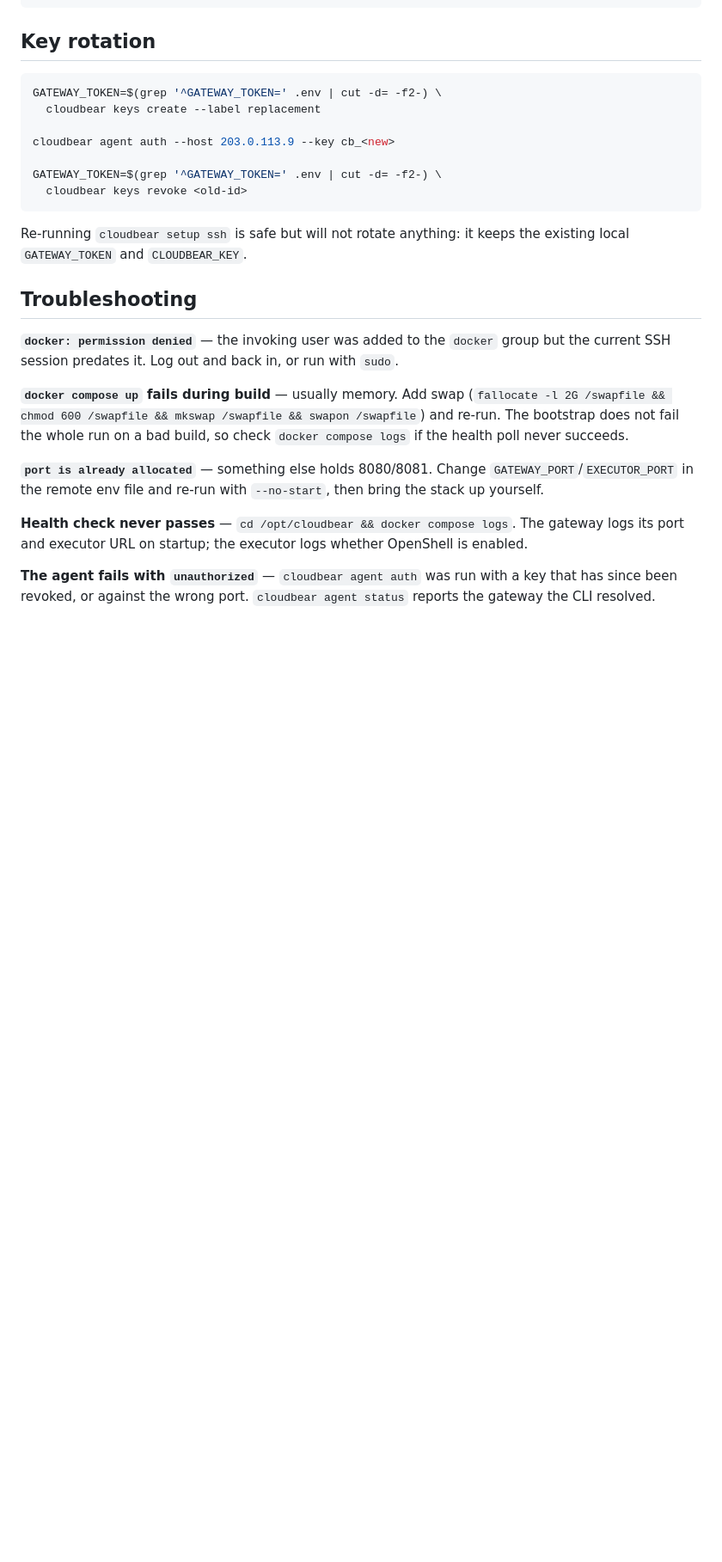
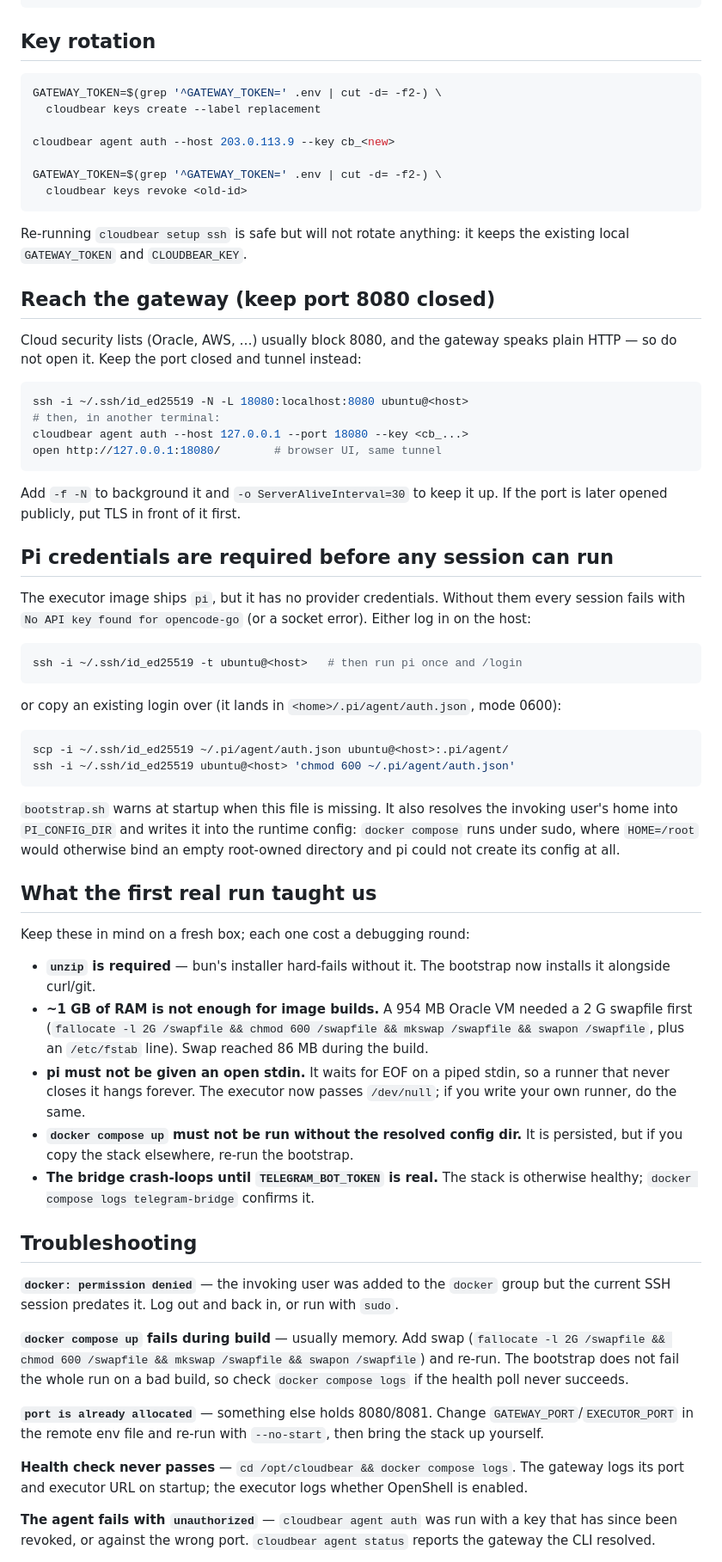
Before and after one commit to swarnimarun/laun, a Markdown page: deploy/remote-setup.md, the part around one of its changes. Shown at 86% size. Rendered like a GitHub page; blank space fills up the shorter version.

Commit message:
docs: tunnel access, pi credentials, and first-run findings
Record what running cloudbear on a real 1 GB Oracle VM actually required:
keep 8080 closed and reach the gateway over an SSH tunnel, provision pi
credentials before expecting any session to succeed, and the four traps the
bootstrap now handles (unzip for bun, swap for image builds, pi's stdin, and
the sudo HOME that broke the pi config mount).

````diff
--- a/deploy/remote-setup.md
+++ b/deploy/remote-setup.md
@@ -87,6 +87,62 @@ GATEWAY_TOKEN=$(grep '^GATEWAY_TOKEN=' .env | cut -d= -f2-) \
 Re-running `cloudbear setup ssh` is safe but will not rotate anything: it keeps
 the existing local `GATEWAY_TOKEN` and `CLOUDBEAR_KEY`.
 
+## Reach the gateway (keep port 8080 closed)
+
+Cloud security lists (Oracle, AWS, …) usually block 8080, and the gateway
+speaks plain HTTP — so do not open it. Keep the port closed and tunnel instead:
+
+```bash
+ssh -i ~/.ssh/id_ed25519 -N -L 18080:localhost:8080 ubuntu@<host>
+# then, in another terminal:
+cloudbear agent auth --host 127.0.0.1 --port 18080 --key <cb_...>
+open http://127.0.0.1:18080/        # browser UI, same tunnel
+```
+
+Add `-f -N` to background it and `-o ServerAliveInterval=30` to keep it up.
+If the port is later opened publicly, put TLS in front of it first.
+
+## Pi credentials are required before any session can run
+
+The executor image ships `pi`, but it has no provider credentials. Without them
+every session fails with `No API key found for opencode-go` (or a socket error).
+Either log in on the host:
+
+```bash
+ssh -i ~/.ssh/id_ed25519 -t ubuntu@<host>   # then run pi once and /login
+```
+
+or copy an existing login over (it lands in `<home>/.pi/agent/auth.json`,
+mode 0600):
+
+```bash
+scp -i ~/.ssh/id_ed25519 ~/.pi/agent/auth.json ubuntu@<host>:.pi/agent/
+ssh -i ~/.ssh/id_ed25519 ubuntu@<host> 'chmod 600 ~/.pi/agent/auth.json'
+```
+
+`bootstrap.sh` warns at startup when this file is missing. It also resolves the
+invoking user's home into `PI_CONFIG_DIR` and writes it into the runtime config:
+`docker compose` runs under sudo, where `HOME=/root` would otherwise bind an
+empty root-owned directory and pi could not create its config at all.
+
+## What the first real run taught us
+
+Keep these in mind on a fresh box; each one cost a debugging round:
+
+* **`unzip` is required** — bun's installer hard-fails without it. The
+  bootstrap now installs it alongside curl/git.
+* **~1 GB of RAM is not enough for image builds.** A 954 MB Oracle VM needed a
+  2 G swapfile first (`fallocate -l 2G /swapfile && chmod 600 /swapfile &&
+  mkswap /swapfile && swapon /swapfile`, plus an `/etc/fstab` line). Swap
+  reached 86 MB during the build.
+* **pi must not be given an open stdin.** It waits for EOF on a piped stdin, so
+  a runner that never closes it hangs forever. The executor now passes
+  `/dev/null`; if you write your own runner, do the same.
+* **`docker compose up` must not be run without the resolved config dir.** It
+  is persisted, but if you copy the stack elsewhere, re-run the bootstrap.
+* **The bridge crash-loops until `TELEGRAM_BOT_TOKEN` is real.** The stack is
+  otherwise healthy; `docker compose logs telegram-bridge` confirms it.
+
 ## Troubleshooting
 
 **`docker: permission denied`** — the invoking user was added to the `docker`
````
Also changed, not shown: other parts of deploy/remote-setup.md (+4 -1 lines).
